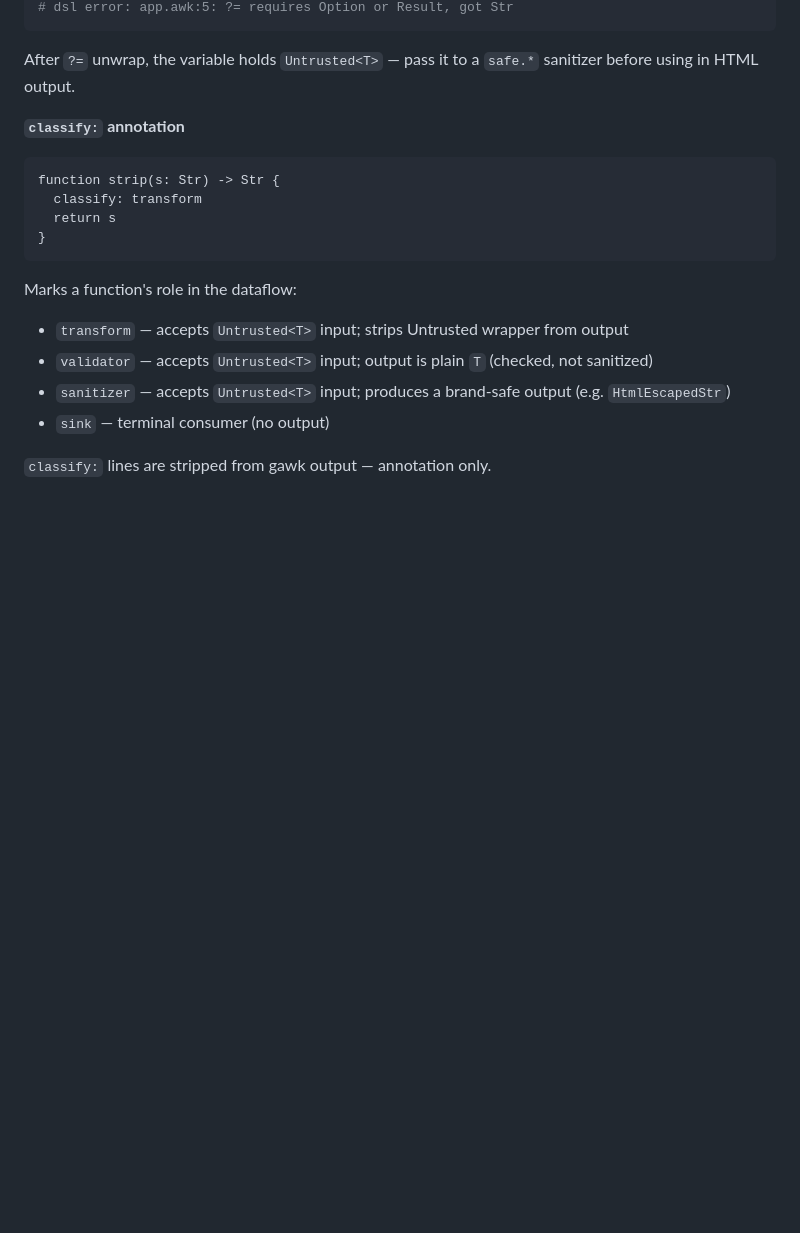
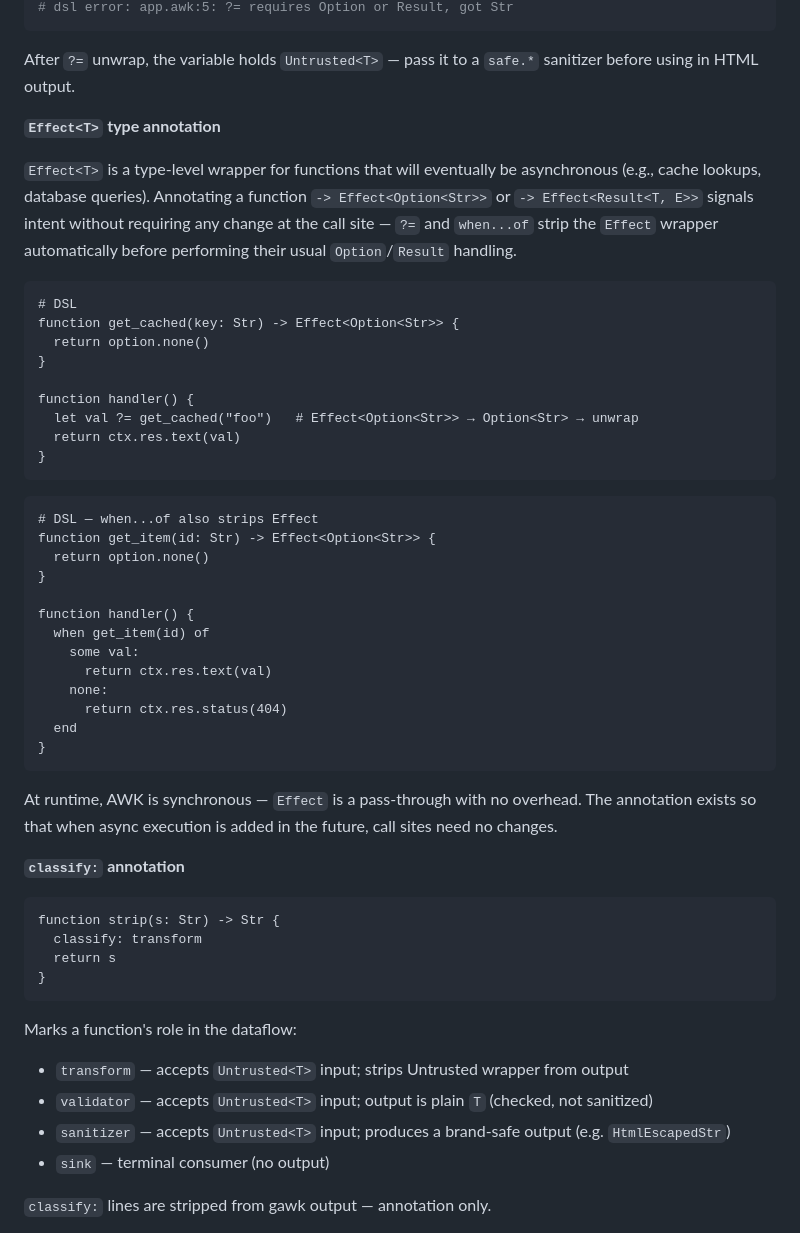
Before and after one commit to redpeacock78/H-awk, a Markdown page: README.md, the part around one of its changes. GitHub-like rendering; blank space fills up the shorter version.

````diff
--- a/README.md
+++ b/README.md
@@ -584,6 +656,40 @@ let port ?= env.get("PORT")
 ```
 
 After `?=` unwrap, the variable holds `Untrusted<T>` — pass it to a `safe.*` sanitizer before using in HTML output.
+
+**`Effect<T>` type annotation**
+
+`Effect<T>` is a type-level wrapper for functions that will eventually be asynchronous (e.g., cache lookups, database queries). Annotating a function `-> Effect<Option<Str>>` or `-> Effect<Result<T, E>>` signals intent without requiring any change at the call site — `?=` and `when...of` strip the `Effect` wrapper automatically before performing their usual `Option`/`Result` handling.
+
+```awk
+# DSL
+function get_cached(key: Str) -> Effect<Option<Str>> {
+  return option.none()
+}
+
+function handler() {
+  let val ?= get_cached("foo")   # Effect<Option<Str>> → Option<Str> → unwrap
+  return ctx.res.text(val)
+}
+```
+
+```awk
+# DSL — when...of also strips Effect
+function get_item(id: Str) -> Effect<Option<Str>> {
+  return option.none()
+}
+
+function handler() {
+  when get_item(id) of
+    some val:
+      return ctx.res.text(val)
+    none:
+      return ctx.res.status(404)
+  end
+}
+```
+
+At runtime, AWK is synchronous — `Effect` is a pass-through with no overhead. The annotation exists so that when async execution is added in the future, call sites need no changes.
 
 **`classify:` annotation**
 
````
Also changed, not shown: other parts of README.md (+78 -6 lines).
